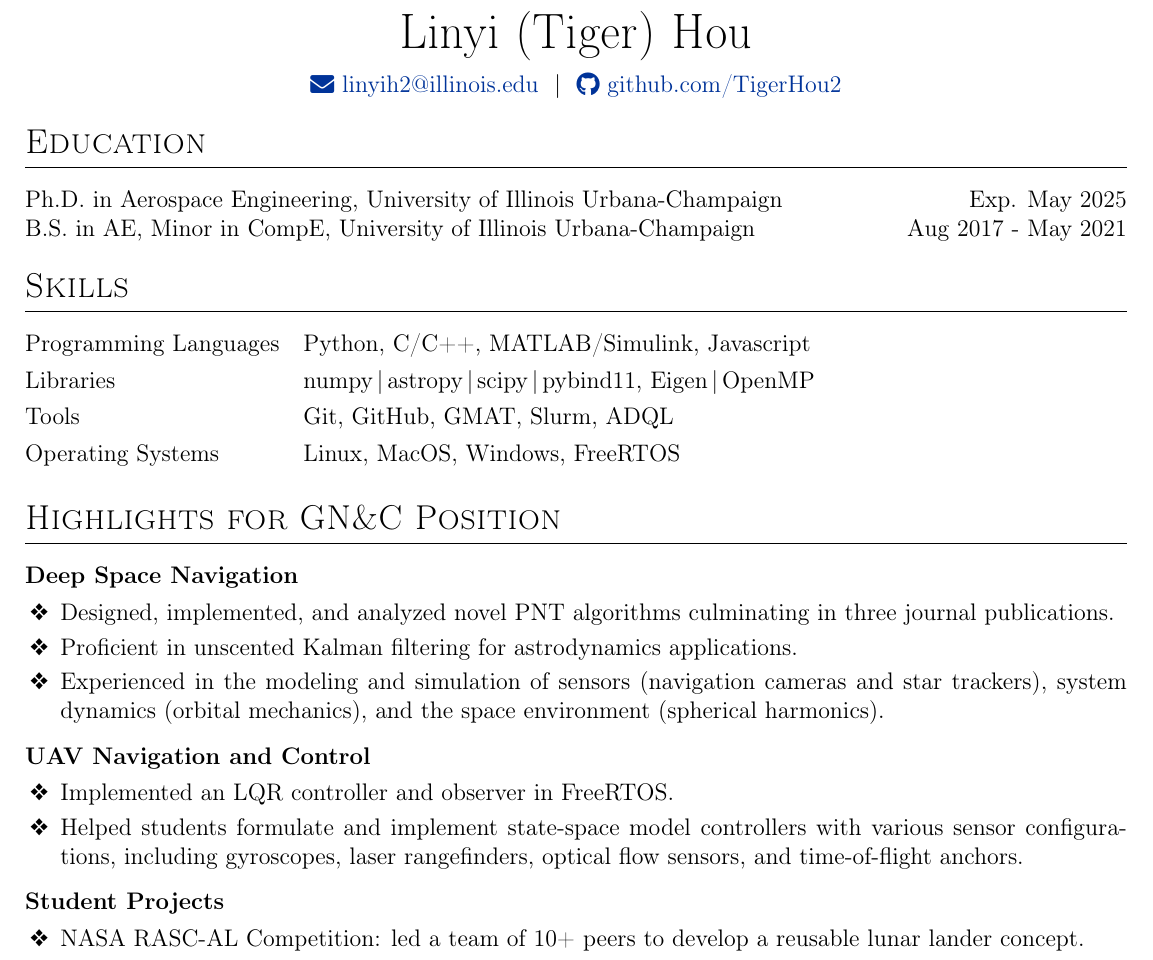
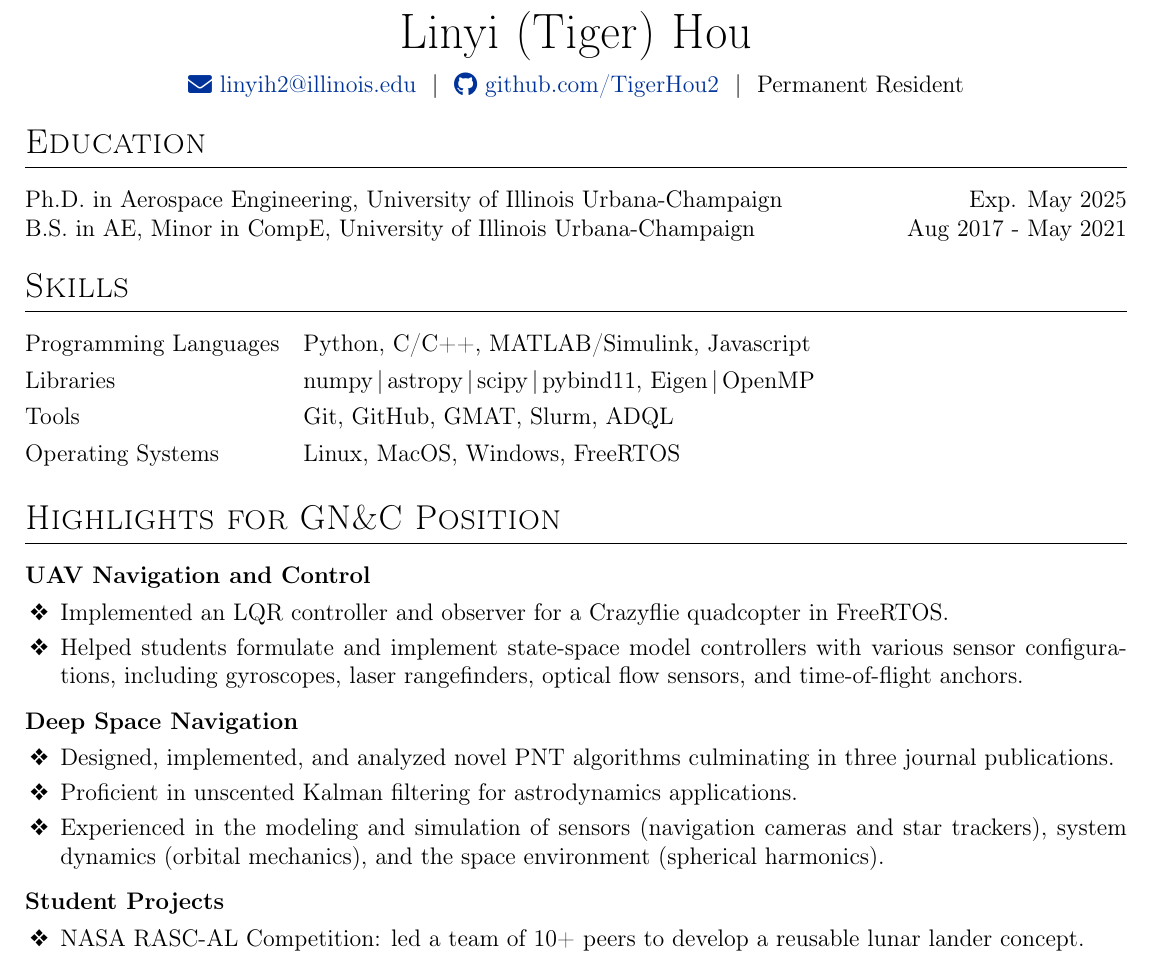
Before and after one commit to TigerHou2/cv, a LaTeX CV (resume.tex): part of page 1 of 2, cut so that both start at the same text. Compiled offline with pdfLaTeX.

Commit message:
Add LPR and swap highlights

```diff
--- a/resume.tex
+++ b/resume.tex
@@ -130,17 +130,9 @@
 
 	\begin{tabularx}{\linewidth}{@{} H @{}}
 		\Huge{Linyi (Tiger) Hou} \\[7.5pt]
-		% \faPhone\,+1 (000) 000-0000 \\[2.5pt]
-		\ifdigital
 		\href{mailto:linyih2@illinois.edu}{\raisebox{-0.05\height}\faEnvelope \ linyih2@illinois.edu}
-		% \ $|$ \ Talbot Laboratory, 104 S Wright St, Urbana IL 61801, USA
-		\ $|$ \ \href{https://github.com/TigerHou2}{\raisebox{-0.05\height}\faGithub \ github.com/TigerHou2} \\
-		\else
-		% change hyperlink color to black everywhere
-		\href{mailto:linyih2@illinois.edu}{\raisebox{-0.05\height}\faEnvelope \ linyih2@illinois.edu} \\
-		\href{https://github.com/TigerHou2}{\raisebox{-0.05\height}\faGithub \ https://github.com/TigerHou2} \ $|$ \
-		Talbot Laboratory, 104 S Wright St, Urbana IL 61801, USA \\
-		\fi
+		\ $|$ \ \href{https://github.com/TigerHou2}{\raisebox{-0.05\height}\faGithub \ github.com/TigerHou2}
+		\ $|$ \ Permanent Resident \\
 	\end{tabularx}
 
 	%----------------------------------------------------------------------------------------
@@ -172,6 +164,18 @@
 	\section{Highlights for GN\&C Position}
 
 	\begin{tabularx}{\linewidth}{ @{}l @{}r@{}}
+		\textbf{UAV Navigation and Control} & \hfill \\[3.75pt]
+		\multicolumn{2}{@{}X@{}}{
+			\begin{minipage}[t]{\linewidth}
+				\begin{itemize}
+					\item Implemented an LQR controller and observer for a Crazyflie quadcopter in FreeRTOS.
+					\item Helped students formulate and implement state-space model controllers with various sensor configurations, including gyroscopes, laser rangefinders, optical flow sensors, and time-of-flight anchors.
+				\end{itemize}
+			\end{minipage}
+		}
+	\end{tabularx}
+
+	\begin{tabularx}{\linewidth}{ @{}l @{}r@{}}
 		\textbf{Deep Space Navigation} & \hfill \\[3.75pt]
 		\multicolumn{2}{@{}X@{}}{
 			\begin{minipage}[t]{\linewidth}
@@ -179,18 +183,6 @@
 					\item Designed, implemented, and analyzed novel PNT algorithms culminating in three journal publications.
 					\item Proficient in unscented Kalman filtering for astrodynamics applications.
 					\item Experienced in the modeling and simulation of sensors (navigation cameras and star trackers), system dynamics (orbital mechanics), and the space environment (spherical harmonics).
-				\end{itemize}
-			\end{minipage}
-		}
-	\end{tabularx}
-
-	\begin{tabularx}{\linewidth}{ @{}l @{}r@{}}
-		\textbf{UAV Navigation and Control} & \hfill \\[3.75pt]
-		\multicolumn{2}{@{}X@{}}{
-			\begin{minipage}[t]{\linewidth}
-				\begin{itemize}
-					\item Implemented an LQR controller and observer in FreeRTOS.
-					\item Helped students formulate and implement state-space model controllers with various sensor configurations, including gyroscopes, laser rangefinders, optical flow sensors, and time-of-flight anchors.
 				\end{itemize}
 			\end{minipage}
 		}
```
Also changed, not shown: resume.pdf.
